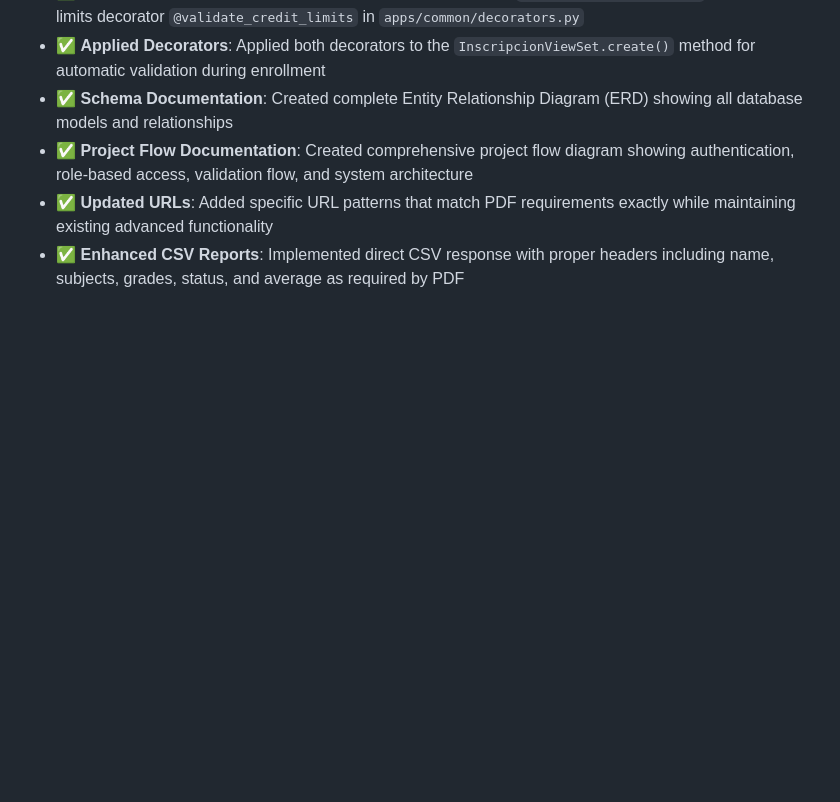
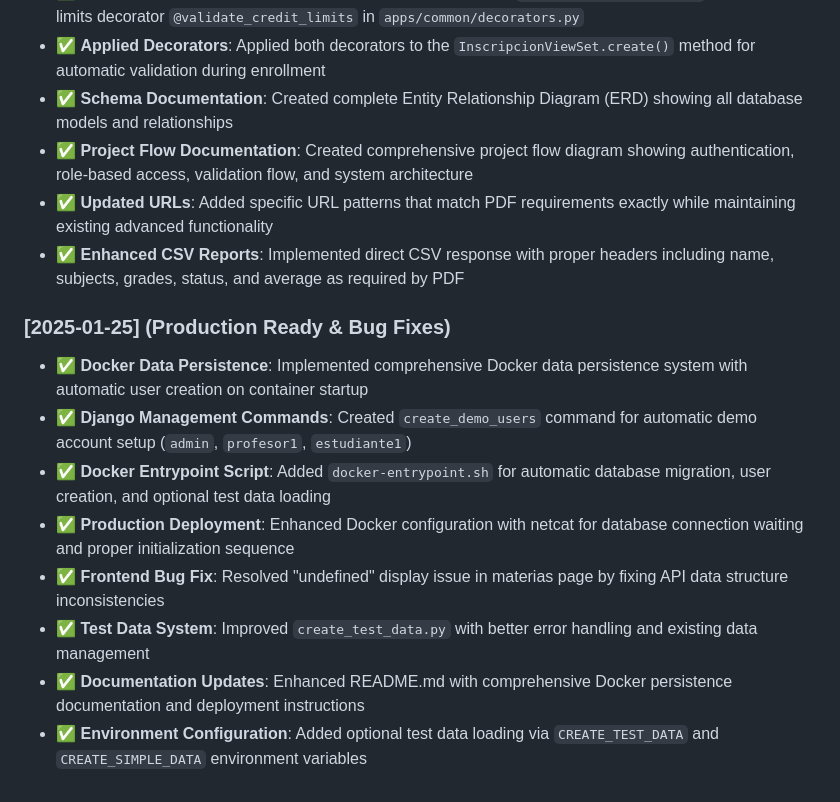
Before and after one commit to ccantillo/EduCore, a Markdown page: docs/roadmap.md, the part around the change. GitHub-like rendering; blank space fills up the shorter version.

Commit message:
docs: update roadmap with latest production-ready features

```diff
--- a/docs/roadmap.md
+++ b/docs/roadmap.md
@@ -153,3 +153,13 @@
 - ✅ **Project Flow Documentation**: Created comprehensive project flow diagram showing authentication, role-based access, validation flow, and system architecture
 - ✅ **Updated URLs**: Added specific URL patterns that match PDF requirements exactly while maintaining existing advanced functionality
 - ✅ **Enhanced CSV Reports**: Implemented direct CSV response with proper headers including name, subjects, grades, status, and average as required by PDF
+
+### [2025-01-25] (Production Ready & Bug Fixes)
+- ✅ **Docker Data Persistence**: Implemented comprehensive Docker data persistence system with automatic user creation on container startup
+- ✅ **Django Management Commands**: Created `create_demo_users` command for automatic demo account setup (`admin`, `profesor1`, `estudiante1`)
+- ✅ **Docker Entrypoint Script**: Added `docker-entrypoint.sh` for automatic database migration, user creation, and optional test data loading
+- ✅ **Production Deployment**: Enhanced Docker configuration with netcat for database connection waiting and proper initialization sequence
+- ✅ **Frontend Bug Fix**: Resolved "undefined" display issue in materias page by fixing API data structure inconsistencies
+- ✅ **Test Data System**: Improved `create_test_data.py` with better error handling and existing data management
+- ✅ **Documentation Updates**: Enhanced README.md with comprehensive Docker persistence documentation and deployment instructions
+- ✅ **Environment Configuration**: Added optional test data loading via `CREATE_TEST_DATA` and `CREATE_SIMPLE_DATA` environment variables
```
